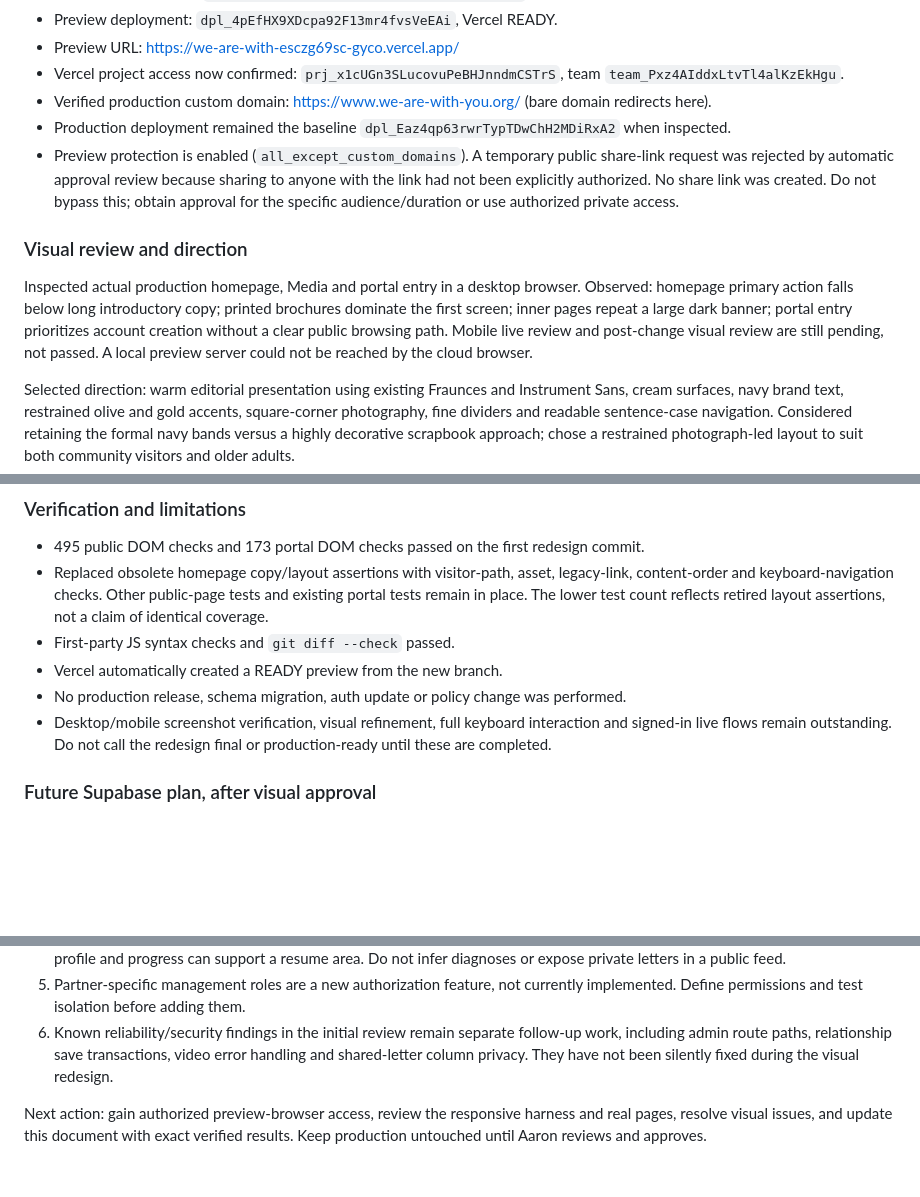
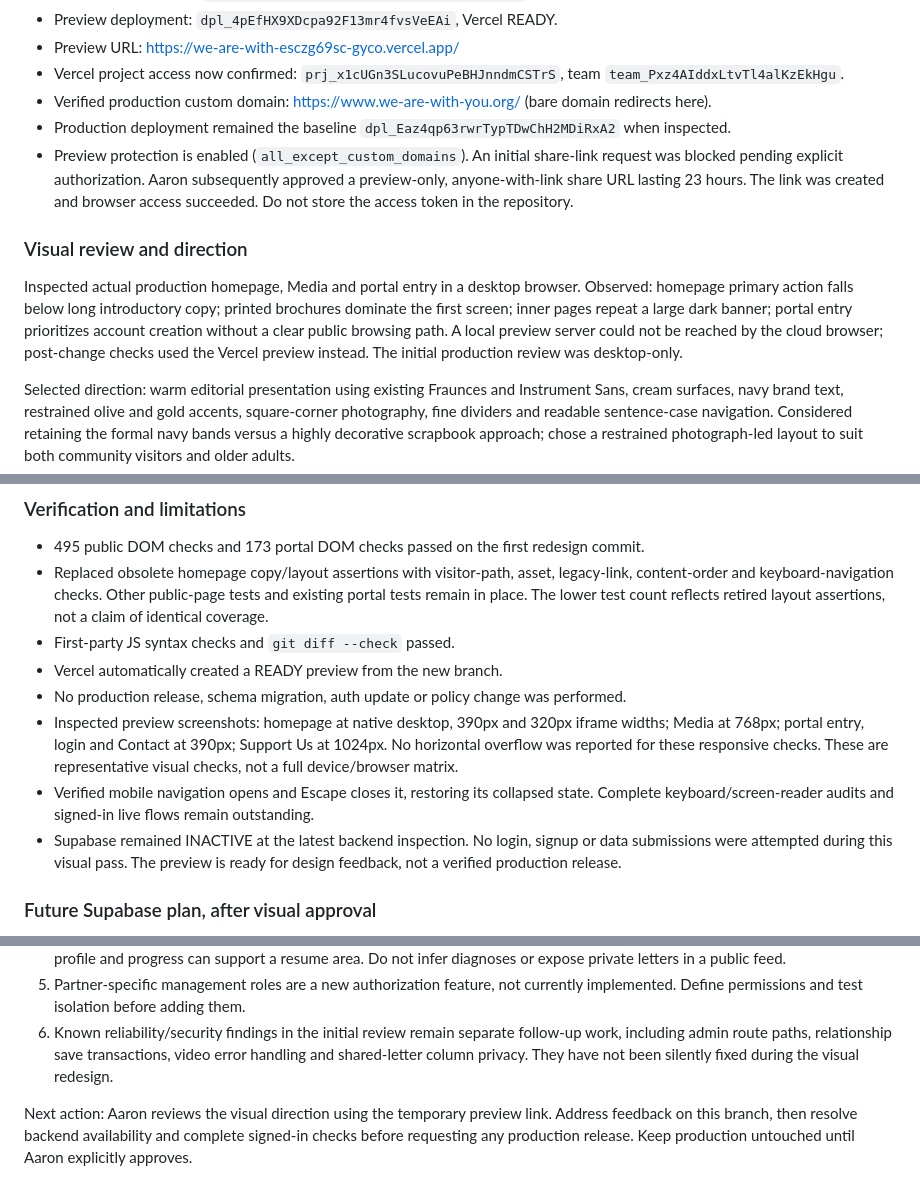
Before and after one commit to akkk9202/we-are-with-you, a Markdown page: PROJECT_CONTEXT.md, 3 parts joined by grey strips. Drawn GitHub-style; blank space fills up the shorter version.

Commit message:
docs: record authorized preview access and responsive review

```diff
--- a/PROJECT_CONTEXT.md
+++ b/PROJECT_CONTEXT.md
@@ -179,11 +179,11 @@ User explicitly authorized a substantial visual redesign, a separate Git branch,
 - Vercel project access now confirmed: `prj_x1cUGn3SLucovuPeBHJnndmCSTrS`, team `team_Pxz4AIddxLtvTl4alKzEkHgu`.
 - Verified production custom domain: https://www.we-are-with-you.org/ (bare domain redirects here).
 - Production deployment remained the baseline `dpl_Eaz4qp63rwrTypTDwChH2MDiRxA2` when inspected.
-- Preview protection is enabled (`all_except_custom_domains`). A temporary public share-link request was rejected by automatic approval review because sharing to anyone with the link had not been explicitly authorized. No share link was created. Do not bypass this; obtain approval for the specific audience/duration or use authorized private access.
+- Preview protection is enabled (`all_except_custom_domains`). An initial share-link request was blocked pending explicit authorization. Aaron subsequently approved a preview-only, anyone-with-link share URL lasting 23 hours. The link was created and browser access succeeded. Do not store the access token in the repository.
 
 ### Visual review and direction
 
-Inspected actual production homepage, Media and portal entry in a desktop browser. Observed: homepage primary action falls below long introductory copy; printed brochures dominate the first screen; inner pages repeat a large dark banner; portal entry prioritizes account creation without a clear public browsing path. Mobile live review and post-change visual review are still pending, not passed. A local preview server could not be reached by the cloud browser.
+Inspected actual production homepage, Media and portal entry in a desktop browser. Observed: homepage primary action falls below long introductory copy; printed brochures dominate the first screen; inner pages repeat a large dark banner; portal entry prioritizes account creation without a clear public browsing path. A local preview server could not be reached by the cloud browser; post-change checks used the Vercel preview instead. The initial production review was desktop-only.
 
 Selected direction: warm editorial presentation using existing Fraunces and Instrument Sans, cream surfaces, navy brand text, restrained olive and gold accents, square-corner photography, fine dividers and readable sentence-case navigation. Considered retaining the formal navy bands versus a highly decorative scrapbook approach; chose a restrained photograph-led layout to suit both community visitors and older adults.
 
@@ -202,7 +202,9 @@ Files changed: `index.html`, `css/style.css`, `css/portal.css`, `js/site.js`, `j
 - First-party JS syntax checks and `git diff --check` passed.
 - Vercel automatically created a READY preview from the new branch.
 - No production release, schema migration, auth update or policy change was performed.
-- Desktop/mobile screenshot verification, visual refinement, full keyboard interaction and signed-in live flows remain outstanding. Do not call the redesign final or production-ready until these are completed.
+- Inspected preview screenshots: homepage at native desktop, 390px and 320px iframe widths; Media at 768px; portal entry, login and Contact at 390px; Support Us at 1024px. No horizontal overflow was reported for these responsive checks. These are representative visual checks, not a full device/browser matrix.
+- Verified mobile navigation opens and Escape closes it, restoring its collapsed state. Complete keyboard/screen-reader audits and signed-in live flows remain outstanding.
+- Supabase remained INACTIVE at the latest backend inspection. No login, signup or data submissions were attempted during this visual pass. The preview is ready for design feedback, not a verified production release.
 
 ### Future Supabase plan, after visual approval
 
@@ -213,4 +215,4 @@ Files changed: `index.html`, `css/style.css`, `css/portal.css`, `js/site.js`, `j
 5. Partner-specific management roles are a new authorization feature, not currently implemented. Define permissions and test isolation before adding them.
 6. Known reliability/security findings in the initial review remain separate follow-up work, including admin route paths, relationship save transactions, video error handling and shared-letter column privacy. They have not been silently fixed during the visual redesign.
 
-Next action: gain authorized preview-browser access, review the responsive harness and real pages, resolve visual issues, and update this document with exact verified results. Keep production untouched until Aaron reviews and approves.
+Next action: Aaron reviews the visual direction using the temporary preview link. Address feedback on this branch, then resolve backend availability and complete signed-in checks before requesting any production release. Keep production untouched until Aaron explicitly approves.
```
